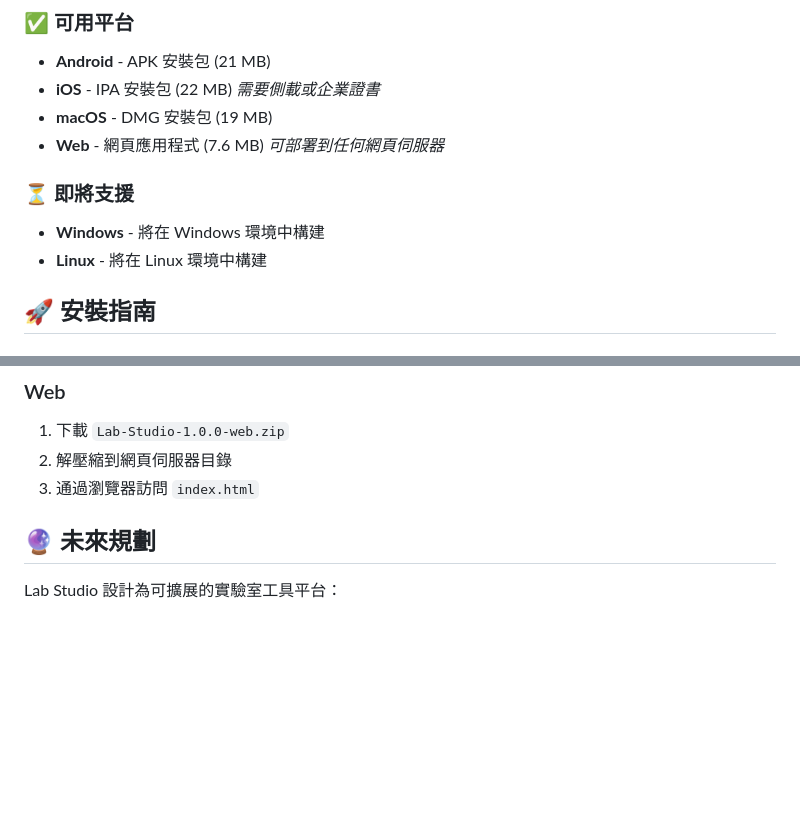
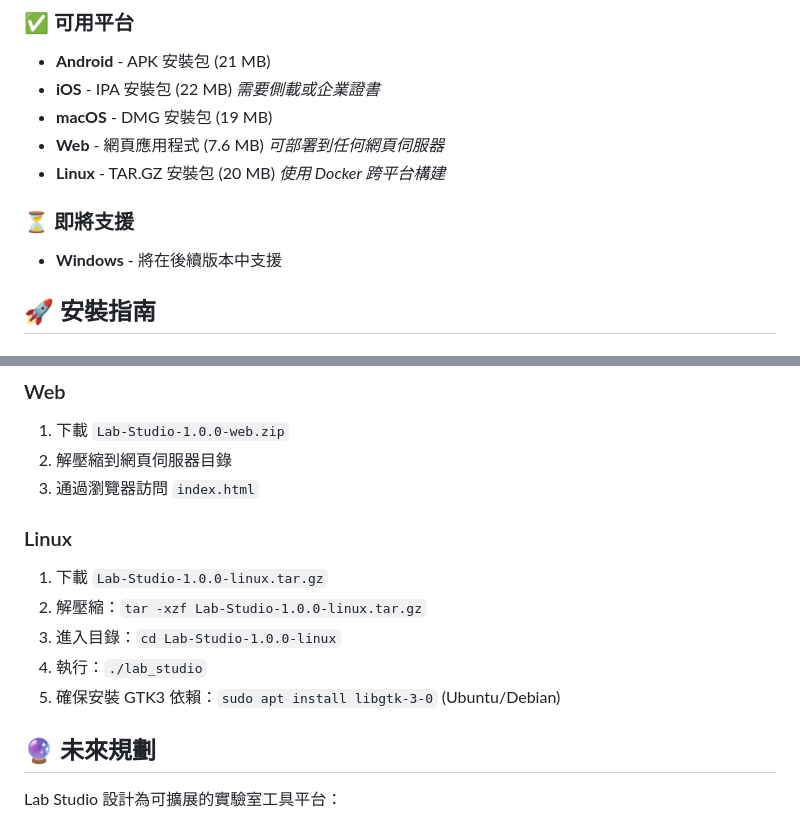
Before and after one commit to alextu870719/Lab-Studio, a Markdown page: releases/RELEASE_NOTES_v1.0.0.md, 2 parts joined by grey strips. Drawn GitHub-style; blank space fills up the shorter version.

Commit message:
Update release notes to include Linux version

```diff
--- a/releases/RELEASE_NOTES_v1.0.0.md
+++ b/releases/RELEASE_NOTES_v1.0.0.md
@@ -41,10 +41,10 @@
 - **iOS** - IPA 安裝包 (22 MB) *需要側載或企業證書*
 - **macOS** - DMG 安裝包 (19 MB)
 - **Web** - 網頁應用程式 (7.6 MB) *可部署到任何網頁伺服器*
+- **Linux** - TAR.GZ 安裝包 (20 MB) *使用 Docker 跨平台構建*
 
 ### ⏳ 即將支援
-- **Windows** - 將在 Windows 環境中構建
-- **Linux** - 將在 Linux 環境中構建
+- **Windows** - 將在後續版本中支援
 
 ## 🚀 安裝指南
 
@@ -68,6 +68,13 @@
 1. 下載 `Lab-Studio-1.0.0-web.zip`
 2. 解壓縮到網頁伺服器目錄
 3. 通過瀏覽器訪問 `index.html`
+
+### Linux
+1. 下載 `Lab-Studio-1.0.0-linux.tar.gz`
+2. 解壓縮：`tar -xzf Lab-Studio-1.0.0-linux.tar.gz`
+3. 進入目錄：`cd Lab-Studio-1.0.0-linux`
+4. 執行：`./lab_studio`
+5. 確保安裝 GTK3 依賴：`sudo apt install libgtk-3-0` (Ubuntu/Debian)
 
 ## 🔮 未來規劃
 
```
